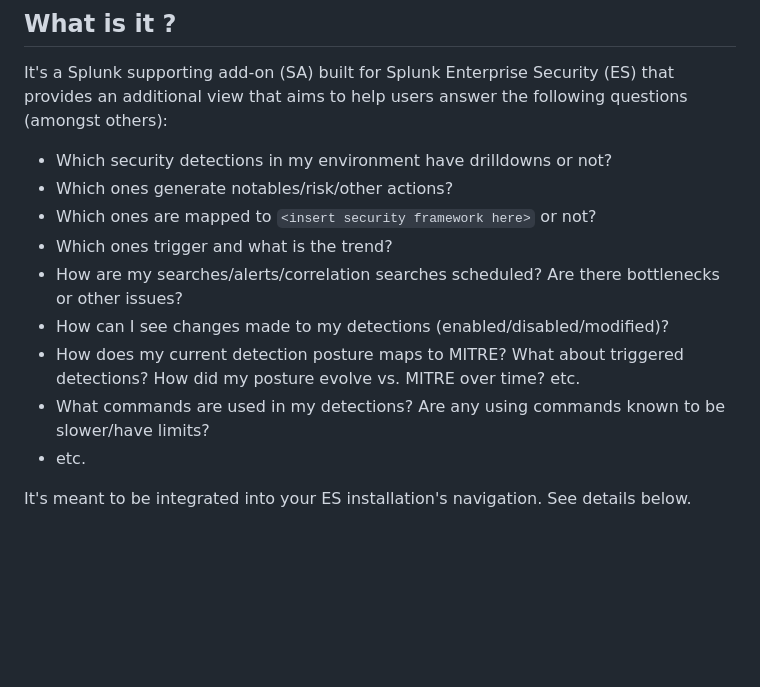
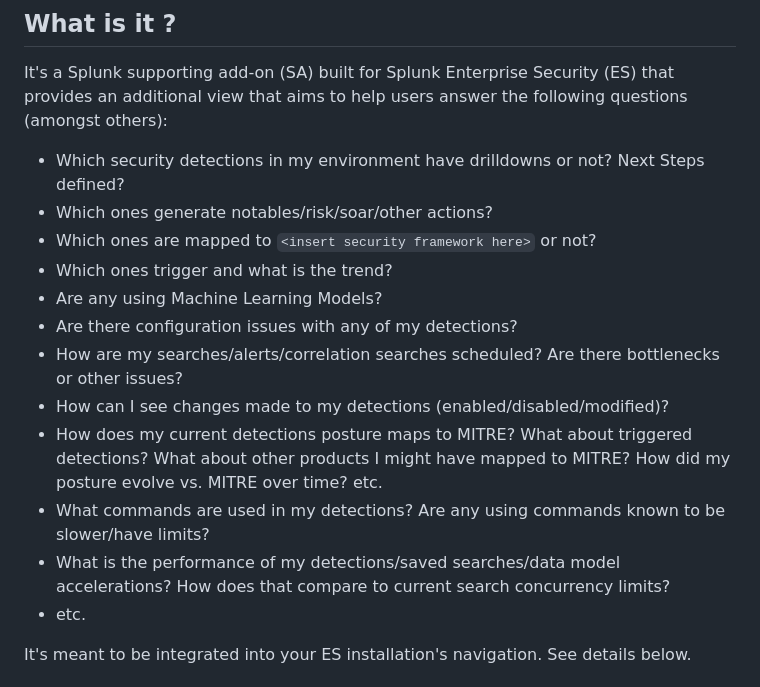
Before and after one commit to traceflow/SA-DetectionInsight, a Markdown page: README.md, the part around the change. GitHub-like rendering; blank space fills up the shorter version.

```diff
--- a/README.md
+++ b/README.md
@@ -27,14 +27,17 @@ A supporting Add-on for Splunk Enterprise Security providing additional insights
 
 It's a Splunk supporting add-on (SA) built for Splunk Enterprise Security (ES) that provides an additional view that aims to help users answer the following questions (amongst others):
 
-- Which security detections in my environment have drilldowns or not?
-- Which ones generate notables/risk/other actions?
+- Which security detections in my environment have drilldowns or not?  Next Steps defined?
+- Which ones generate notables/risk/soar/other actions?
 - Which ones are mapped to `<insert security framework here>` or not?
 - Which ones trigger and what is the trend?
+- Are any using Machine Learning Models?
+- Are there configuration issues with any of my detections?
 - How are my searches/alerts/correlation searches scheduled?  Are there bottlenecks or other issues?
 - How can I see changes made to my detections (enabled/disabled/modified)?
-- How does my current detection posture maps to MITRE?  What about triggered detections?  How did my posture evolve vs. MITRE over time? etc.
+- How does my current detections posture maps to MITRE?  What about triggered detections?  What about other products I might have mapped to MITRE? How did my posture evolve vs. MITRE over time? etc.
 - What commands are used in my detections?  Are any using commands known to be slower/have limits?
+- What is the performance of my detections/saved searches/data model accelerations? How does that compare to current search concurrency limits?
 - etc.
 
 It's meant to be integrated into your ES installation's navigation.  See details below.
```
